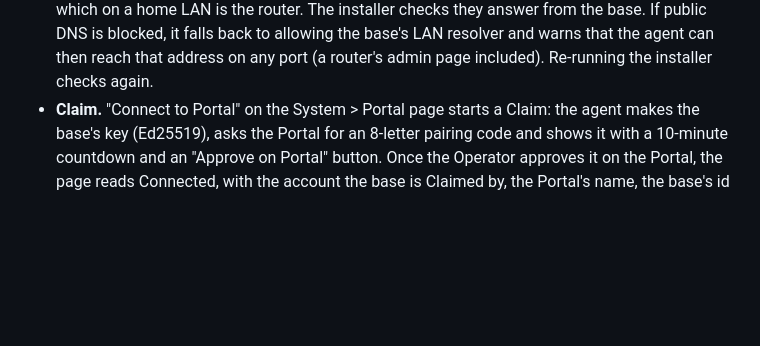
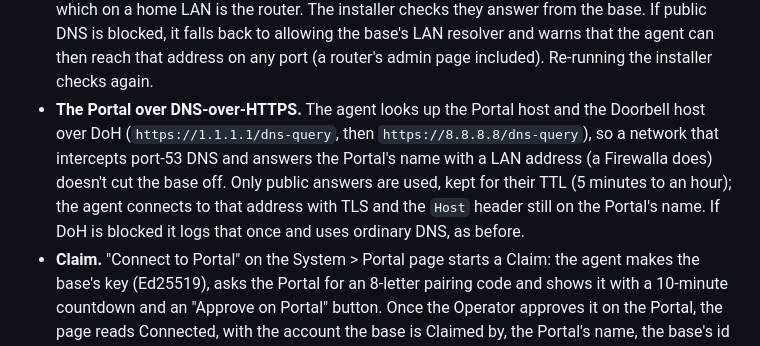
Before and after one commit to rodenj1/sp-rtk-base, a Markdown page: CHANGELOG.md, the part around the change. Drawn GitHub-style; blank space fills up the shorter version.

```diff
--- a/CHANGELOG.md
+++ b/CHANGELOG.md
@@ -34,6 +34,14 @@ The groundwork for the remote access Portal (rtk_development#82).
   base's LAN resolver and warns that the agent can then reach that address
   on any port (a router's admin page included). Re-running the installer
   checks again.
+- **The Portal over DNS-over-HTTPS.** The agent looks up the Portal host
+  and the Doorbell host over DoH (`https://1.1.1.1/dns-query`, then
+  `https://8.8.8.8/dns-query`), so a network that intercepts port-53 DNS
+  and answers the Portal's name with a LAN address (a Firewalla does)
+  doesn't cut the base off. Only public answers are used, kept for their
+  TTL (5 minutes to an hour); the agent connects to that address with TLS
+  and the `Host` header still on the Portal's name. If DoH is blocked it
+  logs that once and uses ordinary DNS, as before.
 - **Claim.** "Connect to Portal" on the System > Portal page starts a
   Claim: the agent makes the base's key (Ed25519), asks the Portal for an
   8-letter pairing code and shows it with a 10-minute countdown and an
```
Also changed, not shown: CONTEXT.md (+2 -1 lines), deploy/README.md (+31 -0 lines).
